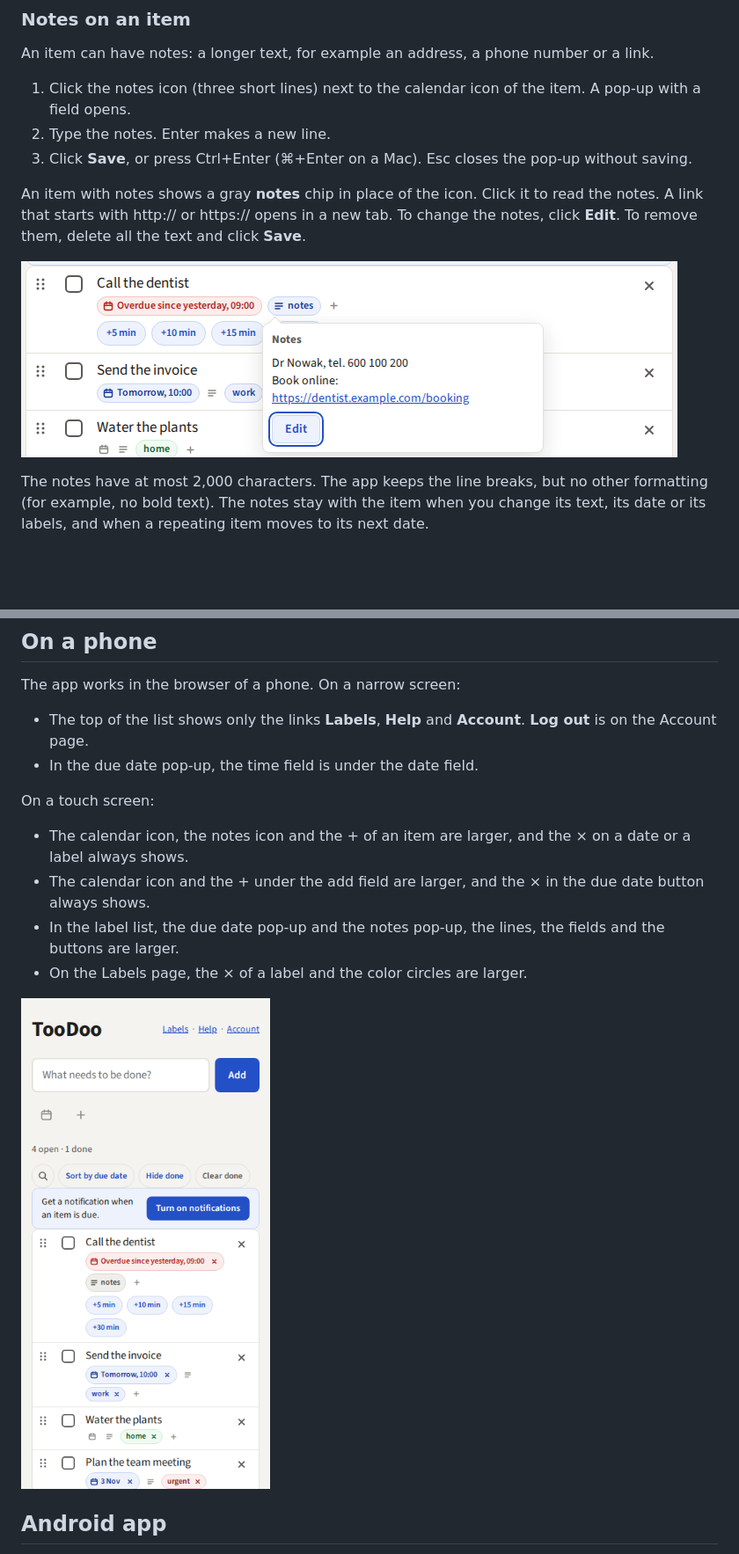
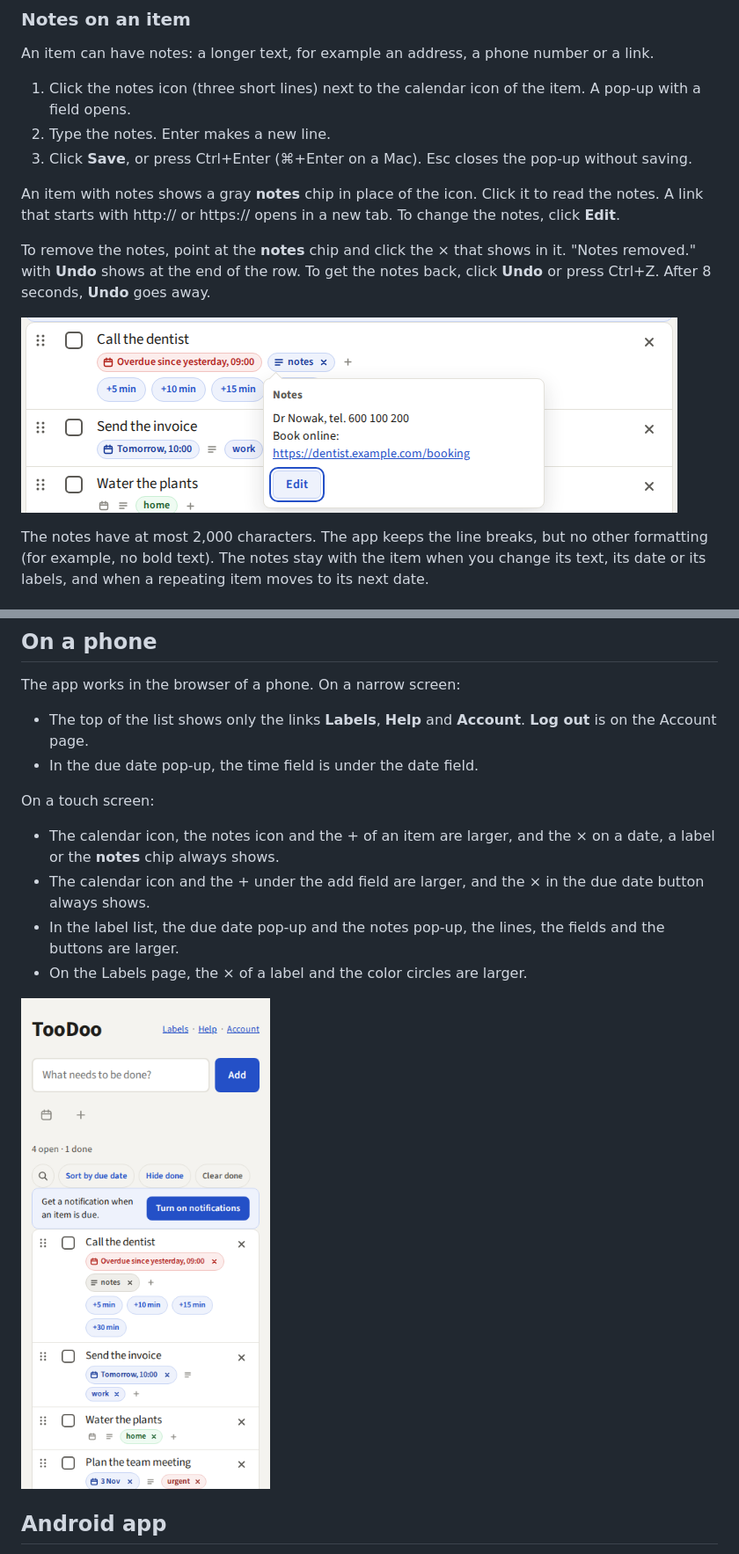
Before and after one commit to localghost/todo, a Markdown page: docs/user-guide.md, 2 parts joined by grey strips. Shown at 88% size. GitHub-like rendering; pictures changed too: docs/guide-images/notes.png, docs/guide-images/phone.png; blank space fills up the shorter version.

```diff
--- a/docs/user-guide.md
+++ b/docs/user-guide.md
@@ -91,7 +91,11 @@ An item can have notes: a longer text, for example an address, a phone number or
 
 An item with notes shows a gray **notes** chip in place of the icon. Click it to read the
 notes. A link that starts with http:// or https:// opens in a new tab. To change the notes,
-click **Edit**. To remove them, delete all the text and click **Save**.
+click **Edit**.
+
+To remove the notes, point at the **notes** chip and click the × that shows in it. "Notes
+removed." with **Undo** shows at the end of the row. To get the notes back, click **Undo** or
+press Ctrl+Z. After 8 seconds, **Undo** goes away.
 
 ![The notes of an item](guide-images/notes.png "the notes of “Call the dentist”: a name, a phone number and a link, with the button Edit under them.")
 
@@ -317,8 +321,8 @@ The app works in the browser of a phone. On a narrow screen:
 
 On a touch screen:
 
-- The calendar icon, the notes icon and the + of an item are larger, and the × on a date or a
-  label always shows.
+- The calendar icon, the notes icon and the + of an item are larger, and the × on a date, a
+  label or the **notes** chip always shows.
 - The calendar icon and the + under the add field are larger, and the × in the due date button
   always shows.
 - In the label list, the due date pop-up and the notes pop-up, the lines, the fields and the
```
Also changed, not shown: other parts of docs/user-guide.md (+1 -0 lines), README.md (+2 -1 lines), 4 other files.
